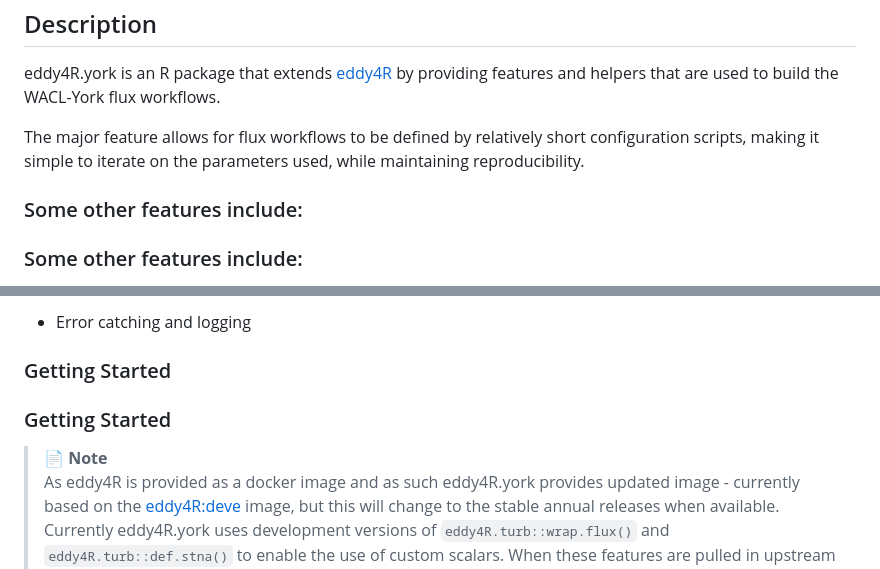
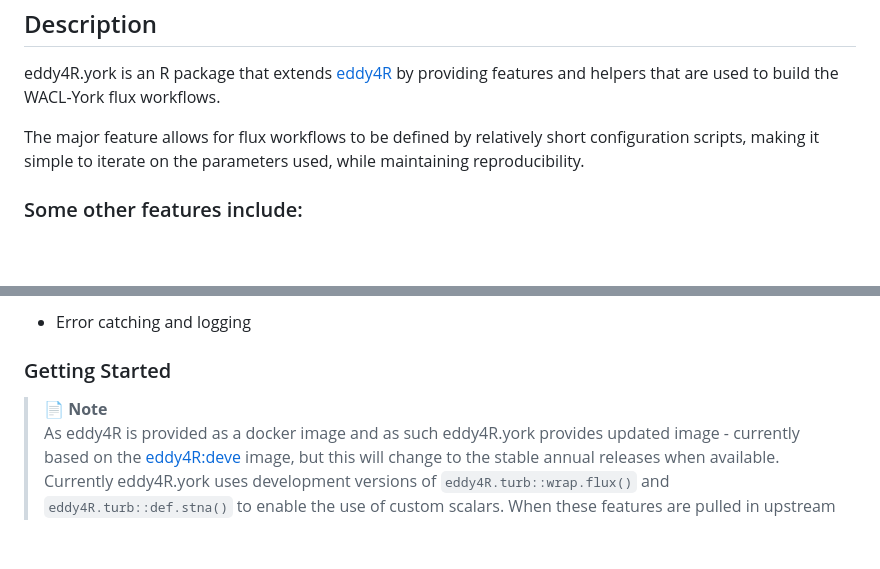
Before and after one commit to wacl-york/eddy4R.york, a Markdown page: README.md, 2 parts joined by grey strips. Rendered like a GitHub page; blank space fills up the shorter version.

```diff
--- a/README.md
+++ b/README.md
@@ -5,7 +5,6 @@ eddy4R.york is an R package that extends [eddy4R](https://github.com/NEONScience
 
 The major feature allows for flux workflows to be defined by relatively short configuration scripts, making it simple to iterate on the parameters used, while maintaining reproducibility.
 
-### Some other features include:
 ### Some other features include:
 - Flexible aggregation periods - `def.avg()` determines what files are relevant to the user defined aggregation period so inputs can be stored in any time bins e.g. if files are organised into 30 min files, but the user wishes to to calculate fluxes hourly, the correct files will be loaded for this to occur.
 
@@ -16,9 +15,8 @@ The major feature allows for flux workflows to be defined by relatively short co
 - Error catching and logging
 
 ### Getting Started
-### Getting Started
 
-> :page_facing_up: **Note**
+> :page_facing_up: **Note**  \
 > As eddy4R is provided as a docker image and as such eddy4R.york provides updated image - currently based on the [eddy4R:deve](https://quay.io/repository/battelleecology/eddy4r) image, but this will change to the stable annual releases when available.
 > Currently eddy4R.york uses development versions of `eddy4R.turb::wrap.flux()` and `eddy4R.turb::def.stna()` to enable the use of custom scalars. When these features are pulled in upstream it will no longer make direct changes to any of the base image's packages.
 
```
